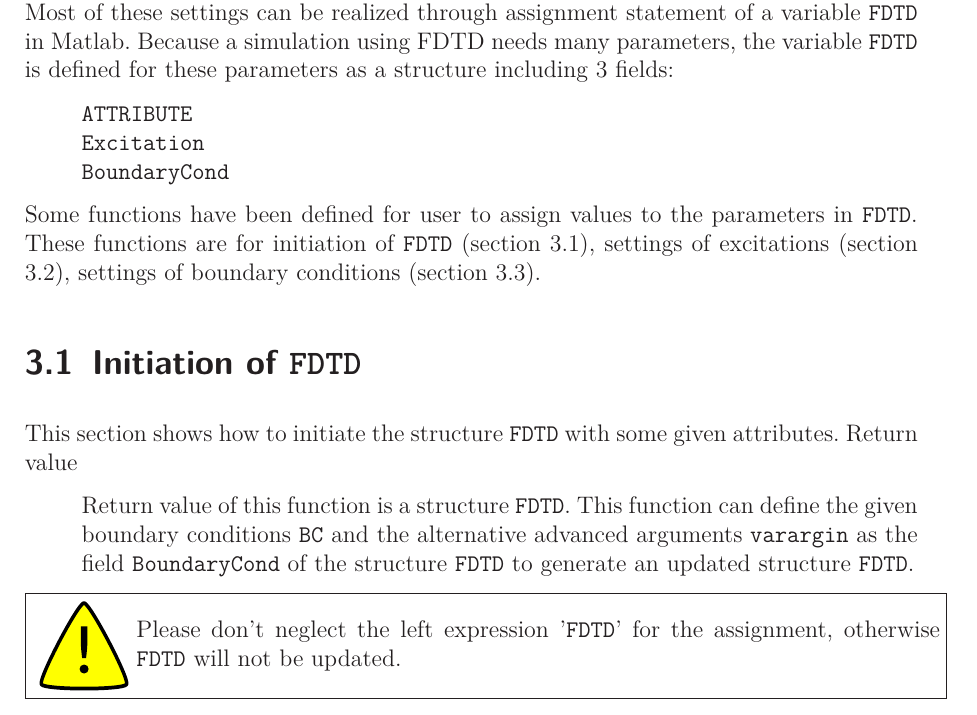
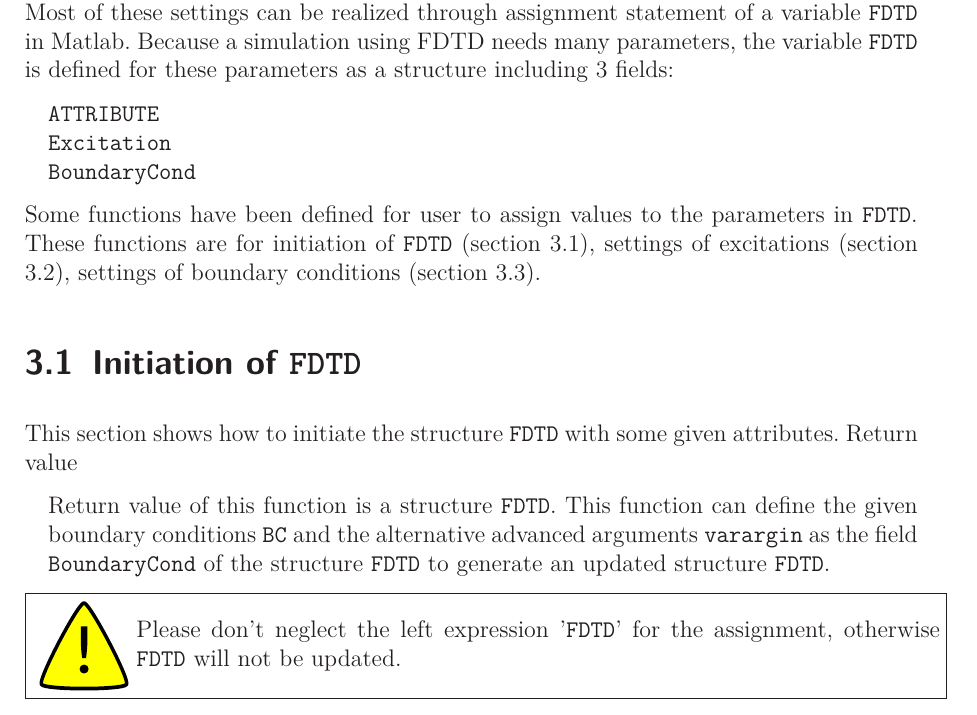
Before and after one commit to thliebig/openEMS_docu, a LaTeX book (openEMS_UserManual.tex, which reads header.tex): part of page 13 of 32, cut so that both start at the same text. Compiled offline with LaTeX, dvips and Ghostscript.

Commit message:
New command for the font of variables in MATLAB. New environment for the font of description of a function.
Signed-off-by: Hongyi Yang <hongyi.yang@stud.uni-due.de>

```diff
--- a/header.tex
+++ b/header.tex
@@ -98,8 +98,43 @@
 \usepackage{float}
 \usepackage{subfig}
 
-\newenvironment{myindentpar}% INDENT.
-     {\begin{list}{}{\setlength{\leftmargin}{1cm}}%
+\usepackage{environ}% http://ctan.org/pkg/environ
+
+\newenvironment{myindentpar}[1][1em]% INDENT.
+     { \begin{list}{}{\setlength{\leftmargin}{#1}}%
               \item[]% just blank
      }
      {\end{list}}
+
+%%% for the font of the title of a function
+\newenvironment{FontNameFunct}[1] % \begin{FontNameFunct}{functionname}  \end{FontNameFunct}
+{\begin{Large}\textcolor{black}{\texttt{\textbf{{#1}}}}}{\end{Large}}
+
+%%% the enviroment of  purpose,syntax, definetion, desctrition, example.... #1 is the name of title.
+\newenvironment{FontDescr}[1]% \begin{FontDescr}{title} context \end{FontDescr}
+  {    \begin{myindentpar}%{1em}
+	\begin{large}\textcolor{black}{\textbf{{#1}}}\end{large}
+	\end{myindentpar}
+	\begin{myindentpar}[2em]
+  }
+  {
+	\end{myindentpar}
+  }
+
+%%% font of  matlab variables including links to the first definetion.
+\definecolor{varcol}{RGB}{0,127,255}
+\usepackage{ifthen}
+\newcommand{\matv}[2][\empty]    %% \matv[label]{parametername}.
+  {
+      \ifthenelse{\equal{#1}{\empty}}  % first optinal argument is the label that the variable refer to.  #2 is for the name of the variable. default #1 is para:#2. \matv{parametername}=\matv[para:parametername]{parametername}
+      {\hyperref[para:#2]{\textcolor{varcol}{\texttt{#2}}}}
+      {\hyperref[#1]{\textcolor{varcol}{\texttt{#2}}}}
+  }
+
+%%%  the enviroment of the title of parameter
+\newenvironment{FontPara}[1] % \begin{FontPara}{title} context \end{FontPara}
+  {  \par  \matv{#1}
+    \begin{myindentpar}%[3em]
+  }
+  {  \end{myindentpar}
+  }
```
